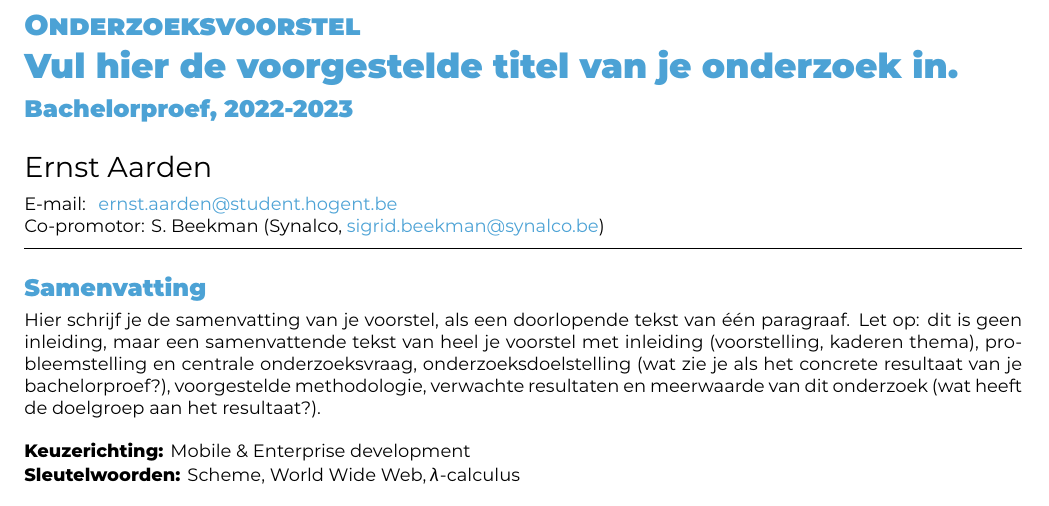
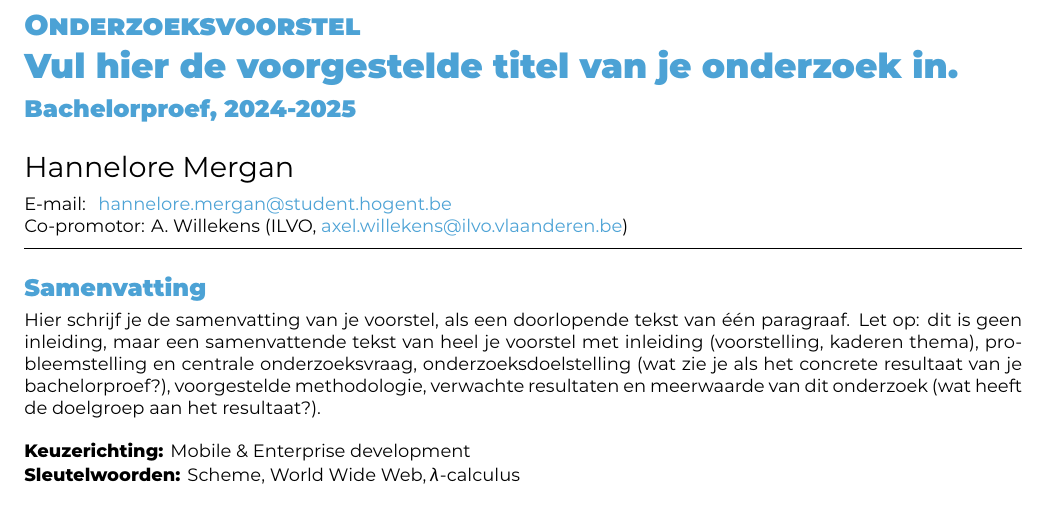
Before and after one commit to hanneloremergan/latex-hogent-bachproef, a LaTeX document (voorstel/MerganHannelore-BPvoorstel.tex): part of page 1 of 2, cut so that both start at the same text. Compiled offline with XeLaTeX.

Commit message:
rename student and copromotor

```diff
--- a/voorstel/MerganHannelore-BPvoorstel.tex
+++ b/voorstel/MerganHannelore-BPvoorstel.tex
@@ -20,14 +20,14 @@
 % \course{Bachelor thesis}
 % \assignmenttype{Research proposal}
 
-\academicyear{2022-2023} % TODO: pas het academiejaar aan
+\academicyear{2024-2025} % TODO: pas het academiejaar aan
 
 % TODO: Werktitel
 \title{Vul hier de voorgestelde titel van je onderzoek in}
 
 % TODO: Studentnaam en emailadres invullen
-\author{Ernst Aarden}
-\email{ernst.aarden@student.hogent.be}
+\author{Hannelore Mergan}
+\email{hannelore.mergan@student.hogent.be}
 
 % TODO: Medestudent
 % Gaat het om een bachelorproef in samenwerking met een student in een andere
@@ -36,7 +36,7 @@
 % \email{yasmine.alaoui@student.hogent.be}
 
 % TODO: Geef de co-promotor op
-\supervisor[Co-promotor]{S. Beekman (Synalco, \href{mailto:sigrid.beekman@synalco.be}{sigrid.beekman@synalco.be})}
+\supervisor[Co-promotor]{A. Willekens (ILVO, \href{mailto:axel.willekens@ilvo.vlaanderen.be}{axel.willekens@ilvo.vlaanderen.be})}
 
 % Binnen welke specialisatierichting uit 3TI situeert dit onderzoek zich?
 % Kies uit deze lijst:
```
